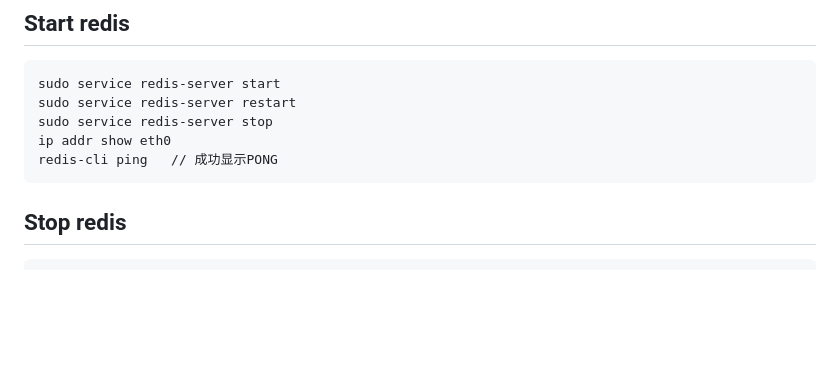
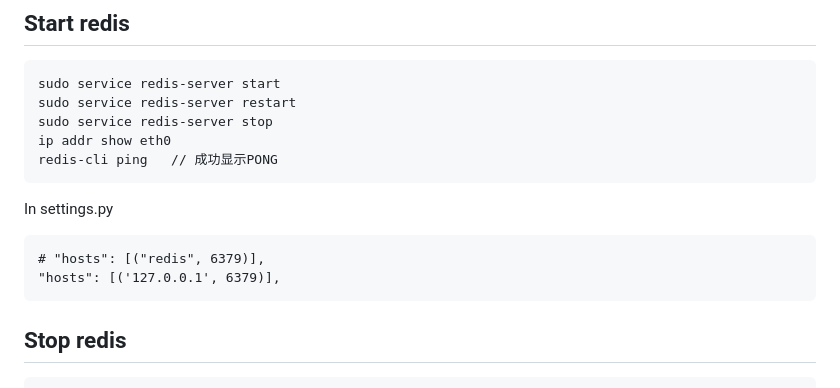
Before and after one commit to rosaspace/httpstest, a Markdown page: document/publish.md, the part around the change. GitHub-like rendering; blank space fills up the shorter version.

````diff
--- a/document/publish.md
+++ b/document/publish.md
@@ -43,6 +43,11 @@ sudo service redis-server restart
 sudo service redis-server stop
 ip addr show eth0
 redis-cli ping	 // 成功显示PONG
+```
+In settings.py
+```
+# "hosts": [("redis", 6379)],
+"hosts": [('127.0.0.1', 6379)],
 ```
 ## Stop redis
 ```
````
